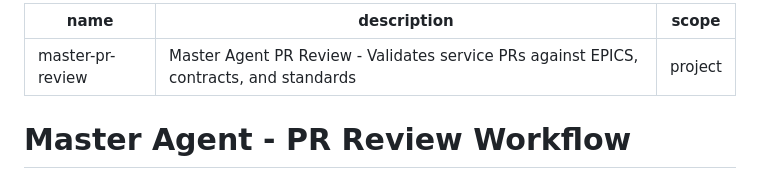
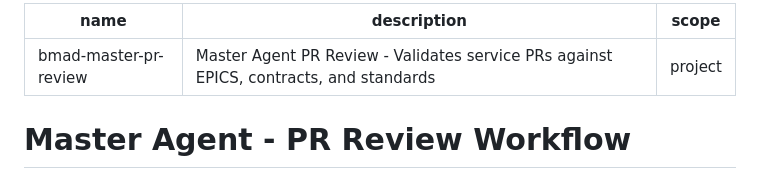
Before and after one commit to dulhara19/ShopSphere, a Markdown page: .claude/commands/bmad-master-pr-review.md, the part around the change. Rendered like a GitHub page.

Commit message:
added bmad naming conv instead of master

```diff
--- a/.claude/commands/master-pr-review.md
+++ b/.claude/commands/bmad-master-pr-review.md
@@ -1,5 +1,5 @@
 ---
-name: master-pr-review
+name: bmad-master-pr-review
 description: Master Agent PR Review - Validates service PRs against EPICS, contracts, and standards
 scope: project
 ---
```
Also changed, not shown: .claude/commands/bmad-master-status.md (renamed from .claude/commands/master-status.md, +1 -1 lines), .claude/commands/bmad-master-sync.md (renamed from .claude/commands/master-sync.md, +1 -1 lines).
